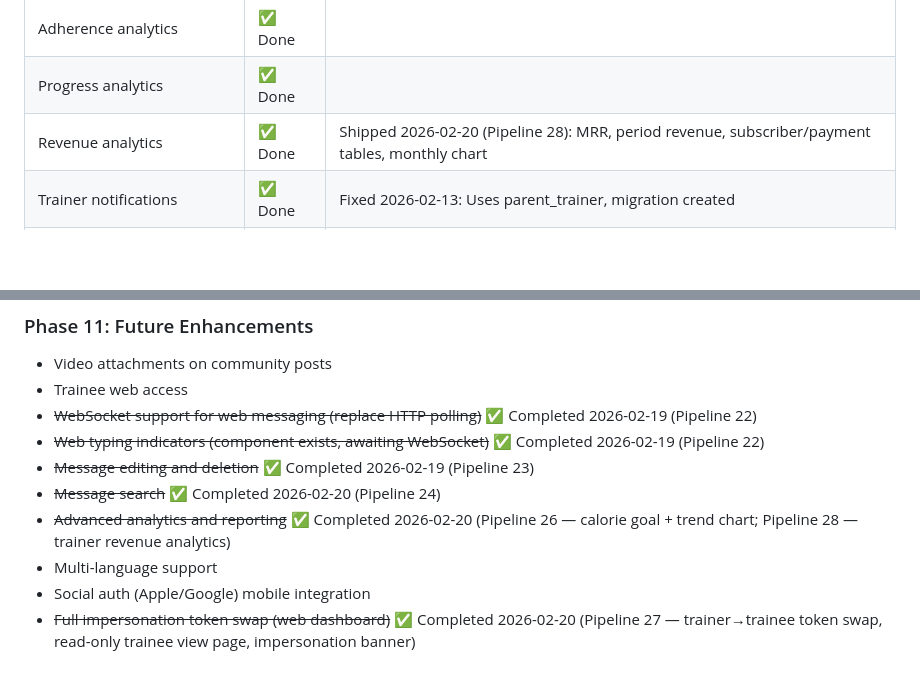
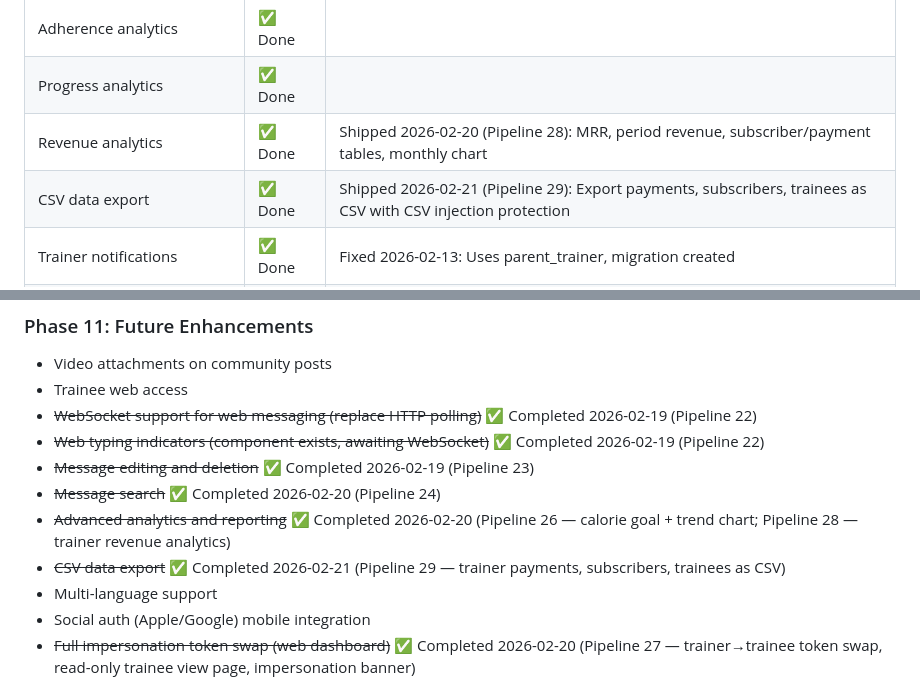
Before and after one commit to ShayestehInc/fitnessai, a Markdown page: PRODUCT_SPEC.md, 2 parts joined by grey strips. Drawn GitHub-style; blank space fills up the shorter version.

```diff
--- a/PRODUCT_SPEC.md
+++ b/PRODUCT_SPEC.md
@@ -107,6 +107,7 @@ FitnessAI is a **white-label fitness platform** that personal trainers purchase
 | Adherence analytics | ✅ Done | |
 | Progress analytics | ✅ Done | |
 | Revenue analytics | ✅ Done | Shipped 2026-02-20 (Pipeline 28): MRR, period revenue, subscriber/payment tables, monthly chart |
+| CSV data export | ✅ Done | Shipped 2026-02-21 (Pipeline 29): Export payments, subscribers, trainees as CSV with CSV injection protection |
 | Trainer notifications | ✅ Done | Fixed 2026-02-13: Uses parent_trainer, migration created |
 | Trainer notifications dashboard | ✅ Done | Shipped 2026-02-14: In-app notification feed with pagination, mark-read, swipe-to-dismiss, badge count |
 
@@ -862,6 +863,7 @@ Full-stack message search across all conversations with backend API, web dashboa
 - ~~Message editing and deletion~~ ✅ Completed 2026-02-19 (Pipeline 23)
 - ~~Message search~~ ✅ Completed 2026-02-20 (Pipeline 24)
 - ~~Advanced analytics and reporting~~ ✅ Completed 2026-02-20 (Pipeline 26 — calorie goal + trend chart; Pipeline 28 — trainer revenue analytics)
+- ~~CSV data export~~ ✅ Completed 2026-02-21 (Pipeline 29 — trainer payments, subscribers, trainees as CSV)
 - Multi-language support
 - Social auth (Apple/Google) mobile integration
 - ~~Full impersonation token swap (web dashboard)~~ ✅ Completed 2026-02-20 (Pipeline 27 — trainer→trainee token swap, read-only trainee view page, impersonation banner)
```
Also changed, not shown: CHANGELOG.md (+18 -0 lines).
